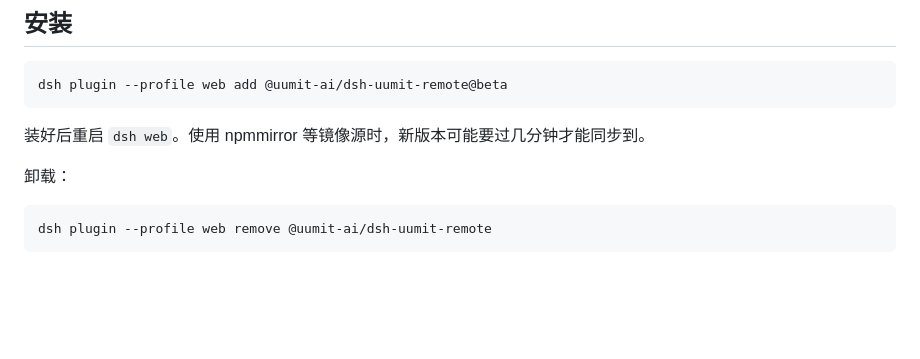
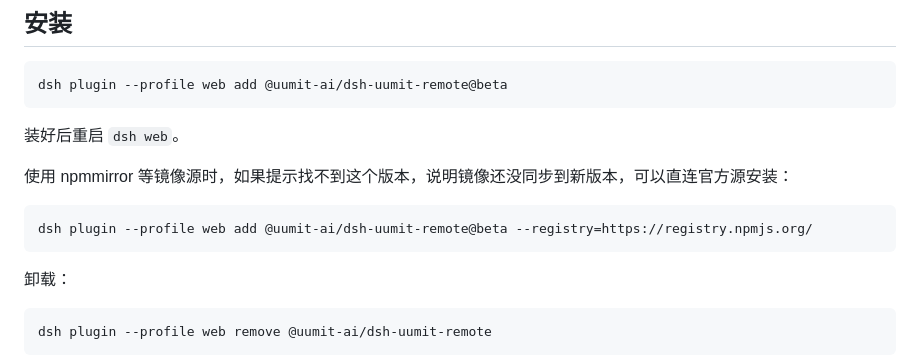
Before and after one commit to uumit-ai/dsh-uumit-remote, a Markdown page: README.zh-CN.md, the part around the change. Rendered like a GitHub page; blank space fills up the shorter version.

````diff
--- a/README.zh-CN.md
+++ b/README.zh-CN.md
@@ -22,7 +22,13 @@
 dsh plugin --profile web add @uumit-ai/dsh-uumit-remote@beta
 ```
 
-装好后重启 `dsh web`。使用 npmmirror 等镜像源时，新版本可能要过几分钟才能同步到。
+装好后重启 `dsh web`。
+
+使用 npmmirror 等镜像源时，如果提示找不到这个版本，说明镜像还没同步到新版本，可以直连官方源安装：
+
+```bash
+dsh plugin --profile web add @uumit-ai/dsh-uumit-remote@beta --registry=https://registry.npmjs.org/
+```
 
 卸载：
 
````
Also changed, not shown: README.md (+7 -1 lines).
